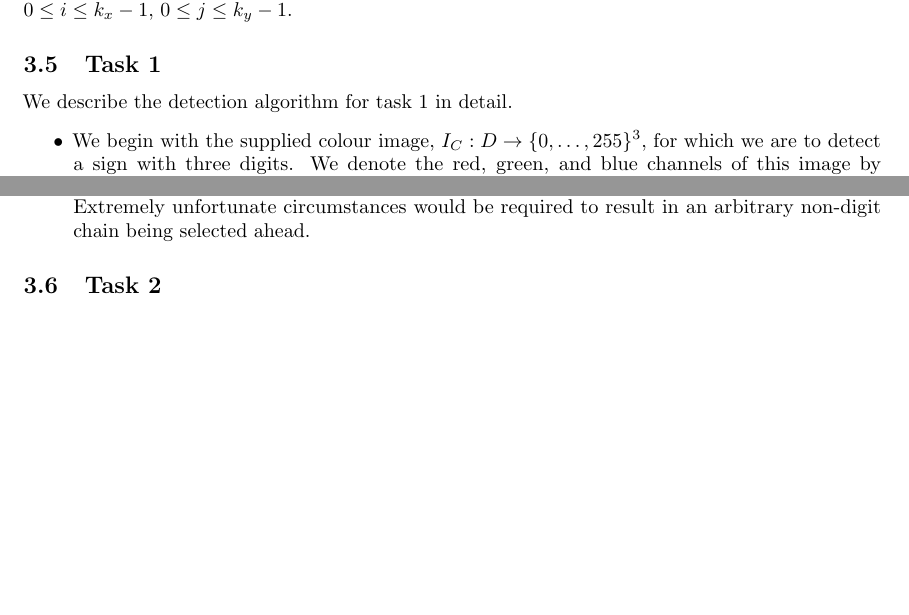
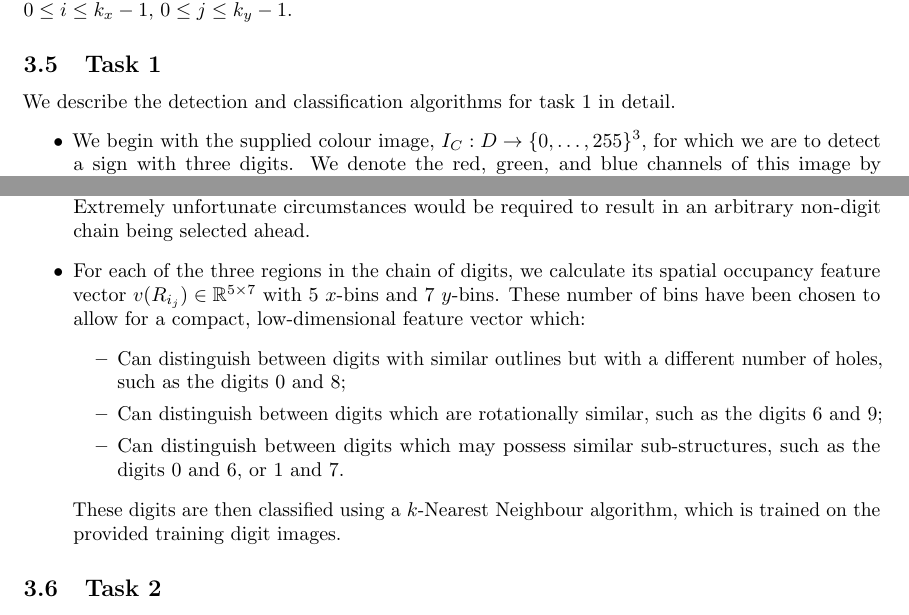
Before and after one commit to dgsaf/comp3007_assignment, a LaTeX problem sheet (report/comp3007_assignment.tex): two parts of pages 9 and 12 of 13, joined at a grey line, cut so that both start at the same text, the shorter picture padded with empty space. Compiled offline with pdfLaTeX.

Commit message:
[REP] Implementaiton - task 1

```diff
--- a/report/comp3007_assignment.tex
+++ b/report/comp3007_assignment.tex
@@ -966,7 +966,7 @@ $0 \leq j \leq k_{y} - 1$.
 \subsection{Task 1}
 \label{sec:imp-1}
 
-We describe the detection algorithm for task 1 in detail.
+We describe the detection and classification algorithms for task 1 in detail.
 \begin{itemize}
 \item
   We begin with the supplied colour image,
@@ -1331,6 +1331,27 @@ We describe the detection algorithm for task 1 in detail.
   Extremely unfortunate circumstances would be required to result in an
   arbitrary non-digit chain being selected ahead.
 
+\item
+  For each of the three regions in the chain of digits, we calculate its spatial
+  occupancy feature vector $v\lr{R_{i_{j}}} \in \real^{5 \times 7}$ with 5
+  $x$-bins and 7 $y$-bins.
+  These number of bins have been chosen to allow for a compact, low-dimensional
+  feature vector which:
+  \begin{itemize}
+  \item
+    Can distinguish between digits with similar outlines but with a different
+    number of holes, such as the digits 0 and 8;
+
+  \item
+    Can distinguish between digits which are rotationally similar, such as the
+    digits 6 and 9;
+
+  \item
+    Can distinguish between digits which may possess similar sub-structures,
+    such as the digits 0 and 6, or 1 and 7.
+  \end{itemize}
+  These digits are then classified using a $k$-Nearest Neighbour algorithm,
+  which is trained on the provided training digit images.
 \end{itemize}
 
 \subsection{Task 2}
```
Also changed, not shown: report/comp3007_assignment.pdf.
